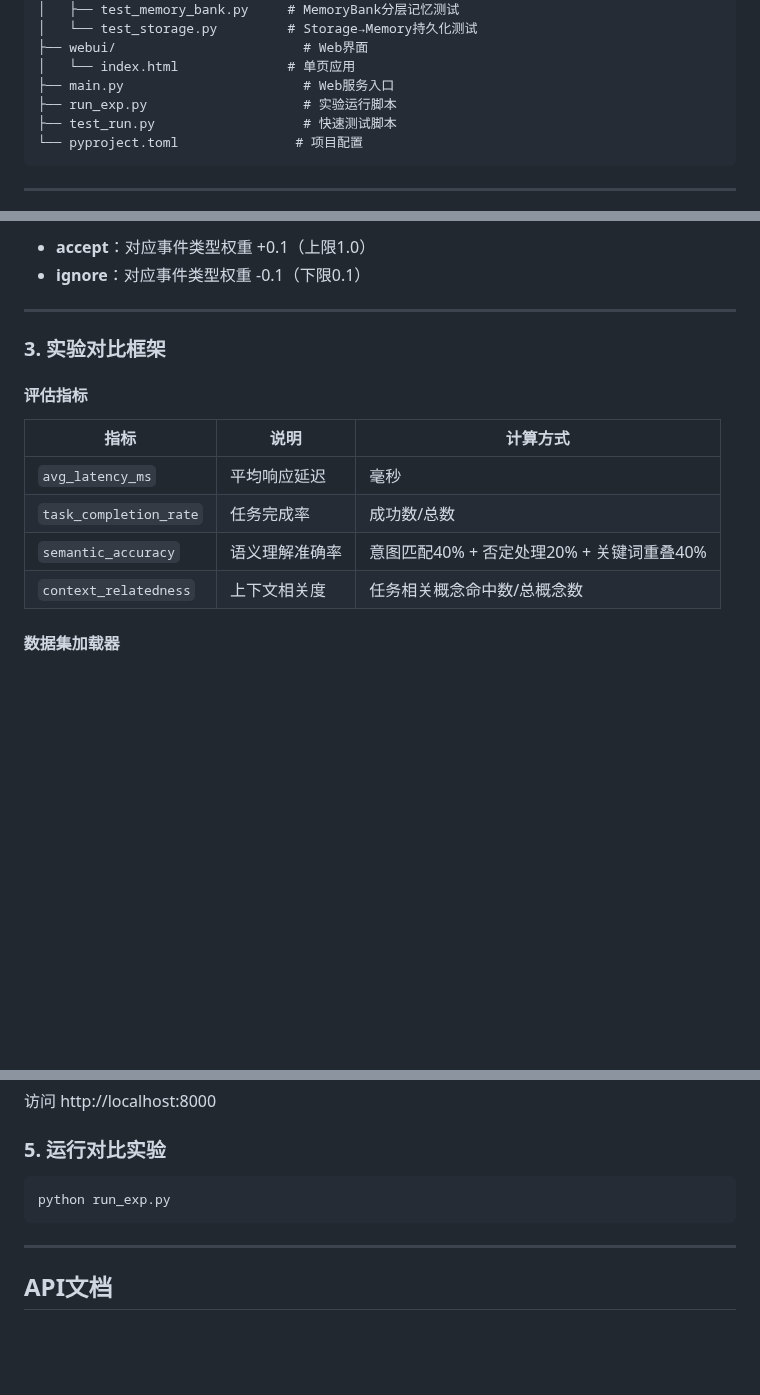
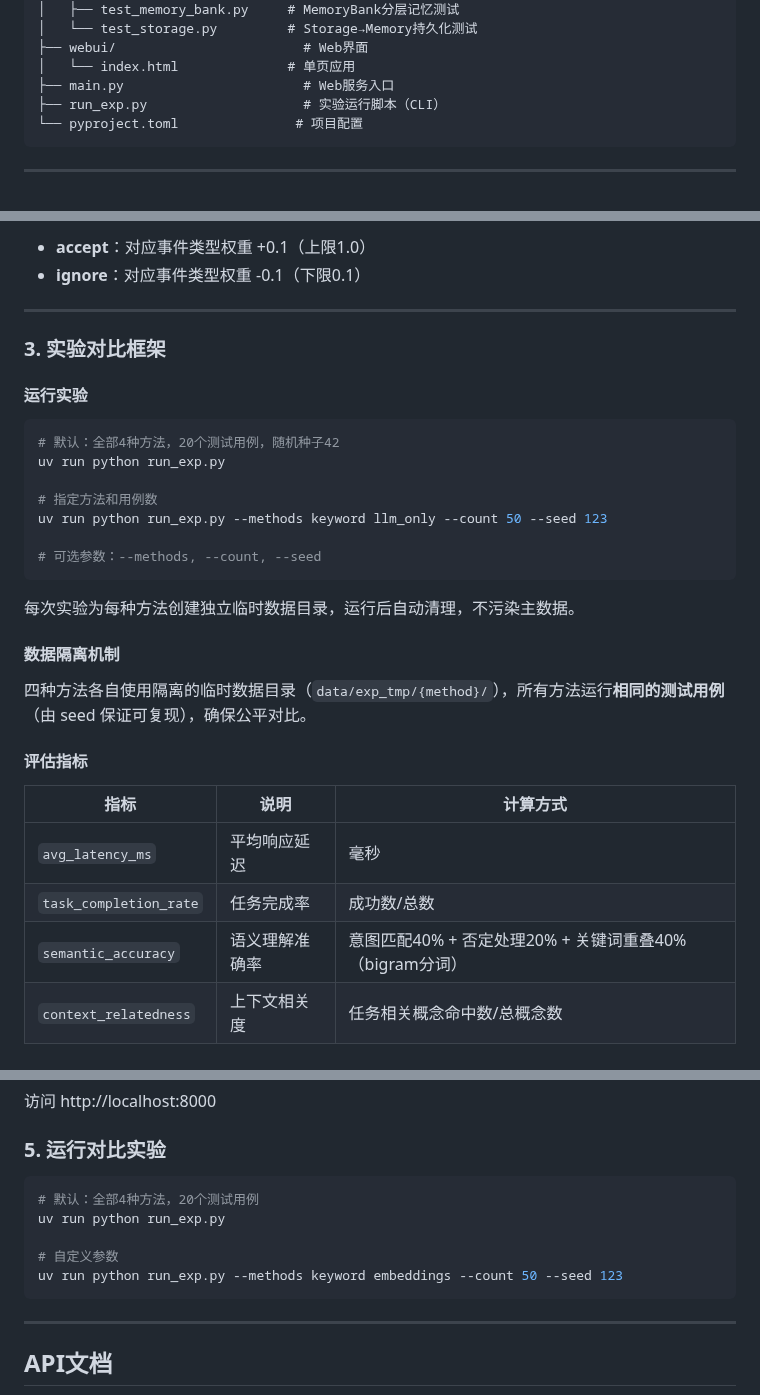
Before and after one commit to MiyakoMeow/DrivePal, a Markdown page: README.md, 3 parts joined by grey strips. GitHub-like rendering; blank space fills up the shorter version.

Commit message:
fix: README

````diff
--- a/README.md
+++ b/README.md
@@ -77,8 +77,7 @@ thesis-cockpit-memo/
 ├── webui/                        # Web界面
 │   └── index.html              # 单页应用
 ├── main.py                       # Web服务入口
-├── run_exp.py                    # 实验运行脚本
-├── test_run.py                   # 快速测试脚本
+├── run_exp.py                    # 实验运行脚本（CLI）
 └── pyproject.toml               # 项目配置
 ```
 
@@ -162,13 +161,31 @@ Summary (层级摘要)
 
 ### 3. 实验对比框架
 
+#### 运行实验
+
+```bash
+# 默认：全部4种方法，20个测试用例，随机种子42
+uv run python run_exp.py
+
+# 指定方法和用例数
+uv run python run_exp.py --methods keyword llm_only --count 50 --seed 123
+
+# 可选参数：--methods, --count, --seed
+```
+
+每次实验为每种方法创建独立临时数据目录，运行后自动清理，不污染主数据。
+
+#### 数据隔离机制
+
+四种方法各自使用隔离的临时数据目录（`data/exp_tmp/{method}/`），所有方法运行**相同的测试用例**（由 seed 保证可复现），确保公平对比。
+
 #### 评估指标
 
 | 指标 | 说明 | 计算方式 |
 |------|------|----------|
 | `avg_latency_ms` | 平均响应延迟 | 毫秒 |
 | `task_completion_rate` | 任务完成率 | 成功数/总数 |
-| `semantic_accuracy` | 语义理解准确率 | 意图匹配40% + 否定处理20% + 关键词重叠40% |
+| `semantic_accuracy` | 语义理解准确率 | 意图匹配40% + 否定处理20% + 关键词重叠40%（bigram分词） |
 | `context_relatedness` | 上下文相关度 | 任务相关概念命中数/总概念数 |
 
 #### 数据集加载器
@@ -295,7 +312,11 @@ python main.py
 ### 5. 运行对比实验
 
 ```bash
-python run_exp.py
+# 默认：全部4种方法，20个测试用例
+uv run python run_exp.py
+
+# 自定义参数
+uv run python run_exp.py --methods keyword embeddings --count 50 --seed 123
 ```
 
 ---
````
Also changed, not shown: other parts of README.md (+1 -0 lines).
